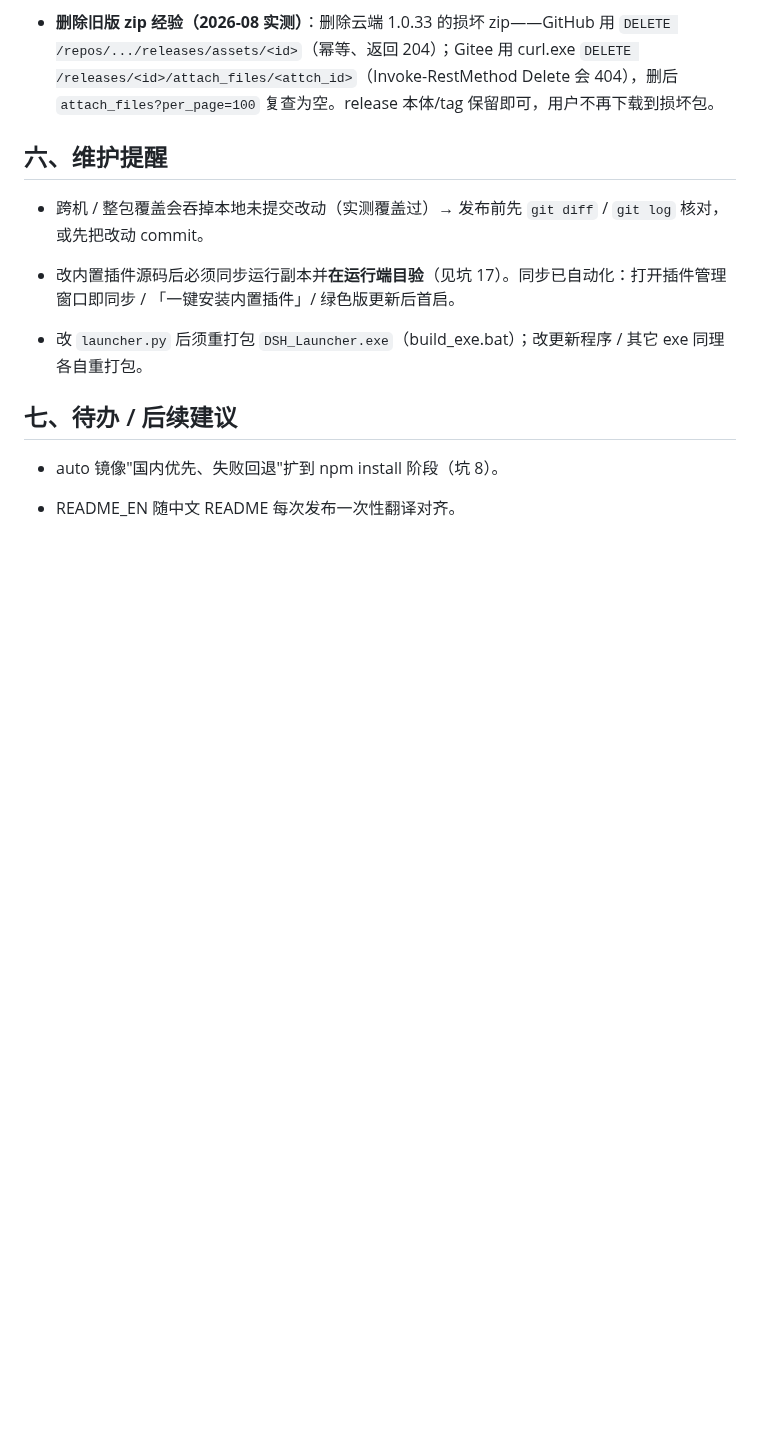
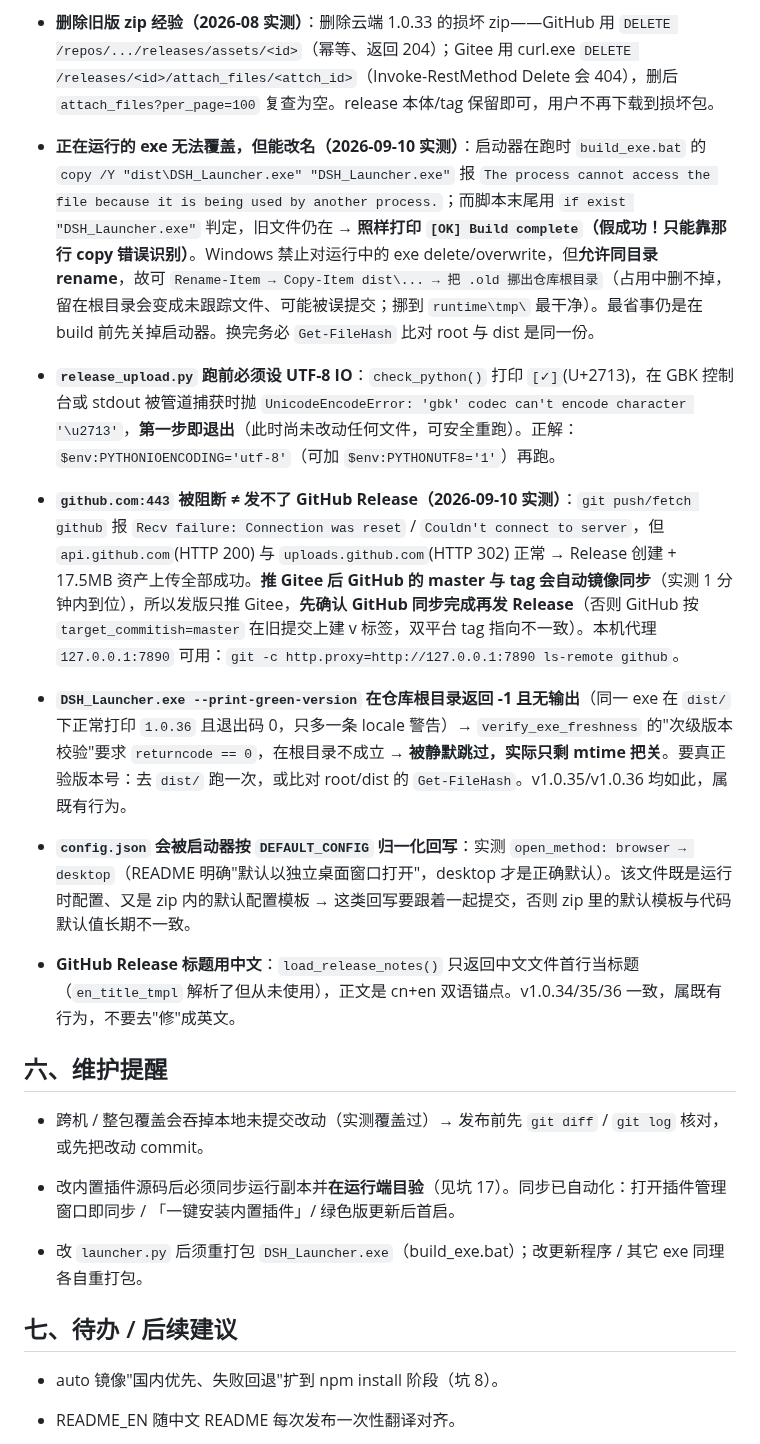
Before and after one commit to LiuJunheng/DeepSeekHarnessGreen, a Markdown page: DEV_NOTES.md, the part around the change. Drawn GitHub-style; blank space fills up the shorter version.

Commit message:
docs: 沉淀 v1.0.36 发版避坑经验（占用中 exe / UTF-8 IO / GitHub 网络）
- DEV_NOTES 发布/平台坑新增 7 条: 运行中 exe 覆盖失败但脚本假报成功、
  release_upload.py 必须 PYTHONIOENCODING=utf-8、github.com 阻断但
  api/uploads 可用且 Gitee 镜像自动同步 master+tag、
  DSH_Launcher.exe --print-green-version 在根目录返回 -1 致次级校验被跳过、
  config.json 被启动器归一化回写、GitHub Release 标题用中文、
  启动器自愈改写插件 package.json
- skill dsh-deploy-maintain: SKILL.md §2.6 补"两条看起来通过其实没校验"的坑;
  references/release-workflow.md 补构建前解冻 exe / UTF-8 IO / 发版前连通性探测 /
  "先确认 GitHub 镜像同步再发 Release"，并订正"GitHub 用英文标题"的旧口径
- doc/release-workflow.md（doc/ 不入 git）: 新增 v1.0.36 避坑段 + 扩充 Checklist

```diff
--- a/DEV_NOTES.md
+++ b/DEV_NOTES.md
@@ -465,6 +465,18 @@
 * **release_upload.py 的 write 顺序**：`verify_exe_freshness` 必须在 `sync_launcher_version_date` 之前（sync 回写 launcher.py 会改 mtime 造成误判）。**改 `update_agent.py` 未重打包会以"exe 内嵌版本 != launcher.py"阻断（exit 2）**——`update_agent.py` 里也有独立 `GREEN_VERSION` 常量需与 launcher.py 同步，两处 exe 都要重打。
 
 * **删除旧版 zip 经验（2026-08 实测）**：删除云端 1.0.33 的损坏 zip——GitHub 用 `DELETE /repos/.../releases/assets/<id>`（幂等、返回 204）；Gitee 用 curl.exe `DELETE /releases/<id>/attach_files/<attch_id>`（Invoke-RestMethod Delete 会 404），删后 `attach_files?per_page=100` 复查为空。release 本体/tag 保留即可，用户不再下载到损坏包。
+
+* **正在运行的 exe 无法覆盖，但能改名（2026-09-10 实测）**：启动器在跑时 `build_exe.bat` 的 `copy /Y "dist\DSH_Launcher.exe" "DSH_Launcher.exe"` 报 `The process cannot access the file because it is being used by another process.`；而脚本末尾用 `if exist "DSH_Launcher.exe"` 判定，旧文件仍在 → **照样打印 `[OK] Build complete`（假成功！只能靠那行 copy 错误识别）**。Windows 禁止对运行中的 exe delete/overwrite，但**允许同目录 rename**，故可 `Rename-Item → Copy-Item dist\... → 把 .old 挪出仓库根目录`（占用中删不掉，留在根目录会变成未跟踪文件、可能被误提交；挪到 `runtime\tmp\` 最干净）。最省事仍是在 build 前先关掉启动器。换完务必 `Get-FileHash` 比对 root 与 dist 是同一份。
+
+* **`release_upload.py` 跑前必须设 UTF-8 IO**：`check_python()` 打印 `[✓]`(U+2713)，在 GBK 控制台或 stdout 被管道捕获时抛 `UnicodeEncodeError: 'gbk' codec can't encode character '\u2713'`，**第一步即退出**（此时尚未改动任何文件，可安全重跑）。正解：`$env:PYTHONIOENCODING='utf-8'`（可加 `$env:PYTHONUTF8='1'`）再跑。
+
+* **`github.com:443` 被阻断 ≠ 发不了 GitHub Release（2026-09-10 实测）**：`git push/fetch github` 报 `Recv failure: Connection was reset` / `Couldn't connect to server`，但 `api.github.com`(HTTP 200) 与 `uploads.github.com`(HTTP 302) 正常 → Release 创建 + 17.5MB 资产上传全部成功。**推 Gitee 后 GitHub 的 master 与 tag 会自动镜像同步**（实测 1 分钟内到位），所以发版只推 Gitee，**先确认 GitHub 同步完成再发 Release**（否则 GitHub 按 `target_commitish=master` 在旧提交上建 v 标签，双平台 tag 指向不一致）。本机代理 `127.0.0.1:7890` 可用：`git -c http.proxy=http://127.0.0.1:7890 ls-remote github`。
+
+* **`DSH_Launcher.exe --print-green-version` 在仓库根目录返回 -1 且无输出**（同一 exe 在 `dist/` 下正常打印 `1.0.36` 且退出码 0，只多一条 locale 警告）→ `verify_exe_freshness` 的"次级版本校验"要求 `returncode == 0`，在根目录不成立 → **被静默跳过，实际只剩 mtime 把关**。要真正验版本号：去 `dist/` 跑一次，或比对 root/dist 的 `Get-FileHash`。v1.0.35/v1.0.36 均如此，属既有行为。
+
+* **`config.json` 会被启动器按 `DEFAULT_CONFIG` 归一化回写**：实测 `open_method: browser → desktop`（README 明确"默认以独立桌面窗口打开"，desktop 才是正确默认）。该文件既是运行时配置、又是 zip 内的默认配置模板 → 这类回写要跟着一起提交，否则 zip 里的默认模板与代码默认值长期不一致。
+
+* **GitHub Release 标题用中文**：`load_release_notes()` 只返回中文文件首行当标题（`en_title_tmpl` 解析了但从未使用），正文是 cn+en 双语锚点。v1.0.34/35/36 一致，属既有行为，不要去"修"成英文。
 
 ## 六、维护提醒
 
```
Also changed, not shown: skills/dsh-deploy-maintain/SKILL.md (+2 -0 lines), 1 other file.
